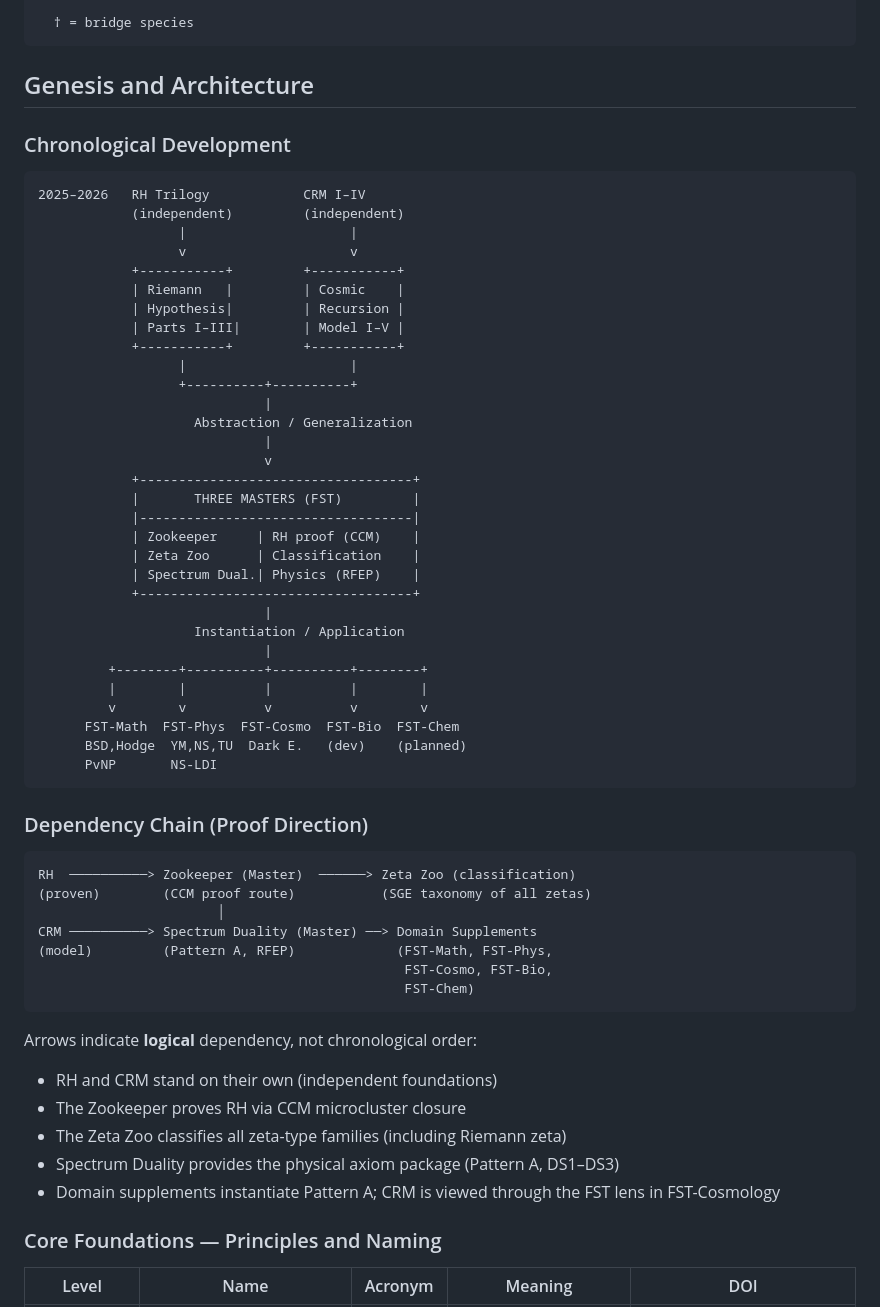
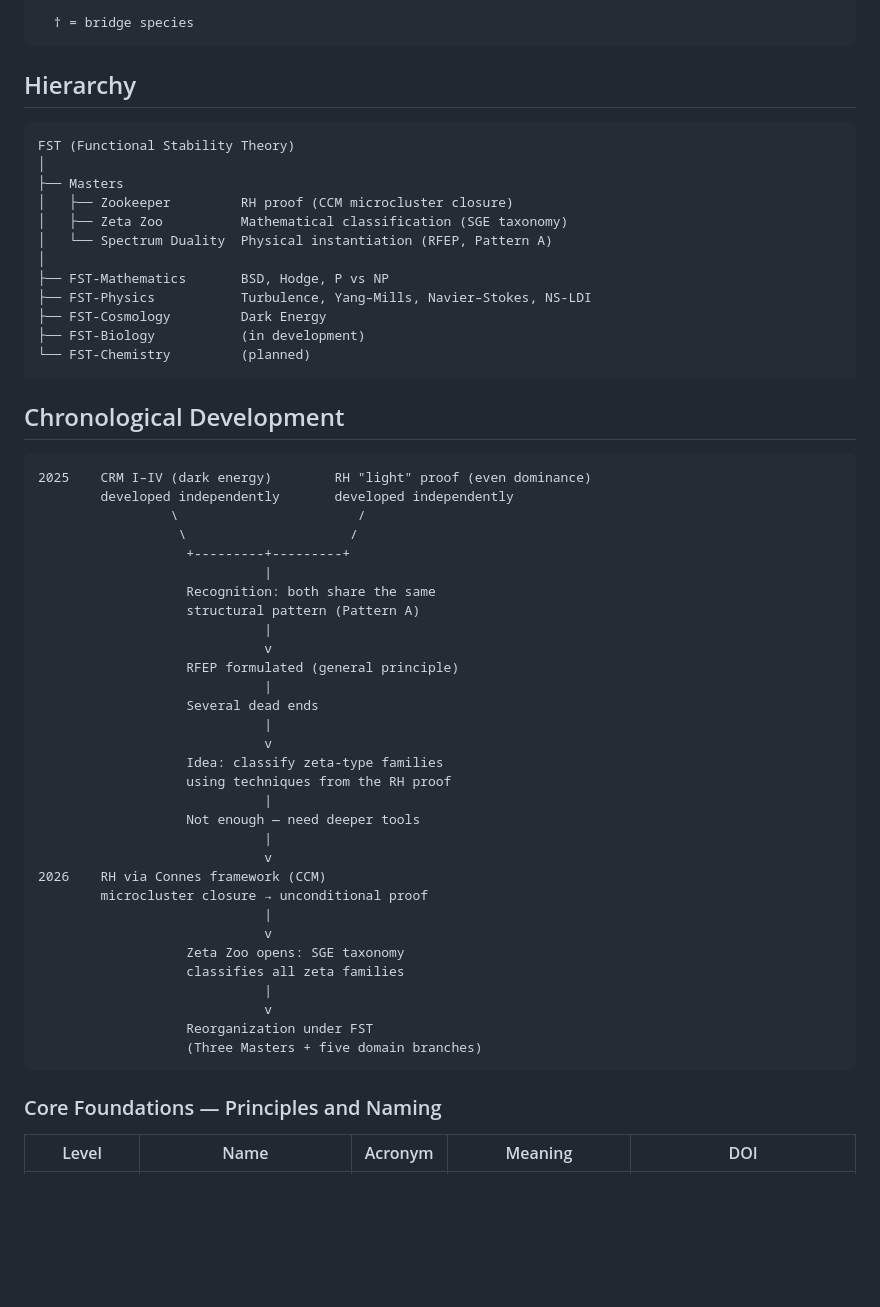
Before and after one commit to research-line/functional-stability-theory, a Markdown page: README.md, the part around one of its changes. Drawn GitHub-style; blank space fills up the shorter version.

Commit message:
docs: clean up README — drop FST- prefixes from tables, rewrite genesis
- Remove FST-[Domain] prefixes from paper names in tables (redundant
  with section headings)
- Replace old genesis diagram + dependency chain with:
  - Hierarchy tree (clean programme structure)
  - Chronological development (actual research timeline:
    CRM + RH light → Pattern A → RFEP → dead ends →
    Connes framework → Zeta Zoo → FST reorganization)

Co-Authored-By: Claude Opus 4.6 <noreply@anthropic.com>

````diff
--- a/README.md
+++ b/README.md
@@ -95,62 +95,58 @@ Planned. See [`fst-chemistry/`](fst-chemistry/).
   † = bridge species
 ```
 
-## Genesis and Architecture
-
-### Chronological Development
+## Hierarchy
 
 ```
-2025–2026   RH Trilogy            CRM I–IV
-            (independent)         (independent)
-                  |                     |
-                  v                     v
-            +-----------+         +-----------+
-            | Riemann   |         | Cosmic    |
-            | Hypothesis|         | Recursion |
-            | Parts I–III|        | Model I–V |
-            +-----------+         +-----------+
-                  |                     |
-                  +----------+----------+
+FST (Functional Stability Theory)
+│
+├── Masters
+│   ├── Zookeeper         RH proof (CCM microcluster closure)
+│   ├── Zeta Zoo          Mathematical classification (SGE taxonomy)
+│   └── Spectrum Duality  Physical instantiation (RFEP, Pattern A)
+│
+├── FST-Mathematics       BSD, Hodge, P vs NP
+├── FST-Physics           Turbulence, Yang–Mills, Navier–Stokes, NS-LDI
+├── FST-Cosmology         Dark Energy
+├── FST-Biology           (in development)
+└── FST-Chemistry         (planned)
+```
+
+## Chronological Development
+
+```
+2025    CRM I–IV (dark energy)        RH "light" proof (even dominance)
+        developed independently       developed independently
+                 \                       /
+                  \                     /
+                   +---------+---------+
                              |
-                    Abstraction / Generalization
+                   Recognition: both share the same
+                   structural pattern (Pattern A)
                              |
                              v
-            +-----------------------------------+
-            |       THREE MASTERS (FST)         |
-            |-----------------------------------|
-            | Zookeeper     | RH proof (CCM)    |
-            | Zeta Zoo      | Classification    |
-            | Spectrum Dual.| Physics (RFEP)    |
-            +-----------------------------------+
+                   RFEP formulated (general principle)
                              |
-                    Instantiation / Application
+                   Several dead ends
                              |
-         +--------+----------+----------+--------+
-         |        |          |          |        |
-         v        v          v          v        v
-      FST-Math  FST-Phys  FST-Cosmo  FST-Bio  FST-Chem
-      BSD,Hodge  YM,NS,TU  Dark E.   (dev)    (planned)
-      PvNP       NS-LDI
+                             v
+                   Idea: classify zeta-type families
+                   using techniques from the RH proof
+                             |
+                   Not enough — need deeper tools
+                             |
+                             v
+2026    RH via Connes framework (CCM)
+        microcluster closure → unconditional proof
+                             |
+                             v
+                   Zeta Zoo opens: SGE taxonomy
+                   classifies all zeta families
+                             |
+                             v
+                   Reorganization under FST
+                   (Three Masters + five domain branches)
 ```
-
-### Dependency Chain (Proof Direction)
-
-```
-RH  ──────────> Zookeeper (Master)  ──────> Zeta Zoo (classification)
-(proven)        (CCM proof route)           (SGE taxonomy of all zetas)
-                       │
-CRM ──────────> Spectrum Duality (Master) ──> Domain Supplements
-(model)         (Pattern A, RFEP)             (FST-Math, FST-Phys,
-                                               FST-Cosmo, FST-Bio,
-                                               FST-Chem)
-```
-
-Arrows indicate **logical** dependency, not chronological order:
-- RH and CRM stand on their own (independent foundations)
-- The Zookeeper proves RH via CCM microcluster closure
-- The Zeta Zoo classifies all zeta-type families (including Riemann zeta)
-- Spectrum Duality provides the physical axiom package (Pattern A, DS1–DS3)
-- Domain supplements instantiate Pattern A; CRM is viewed through the FST lens in FST-Cosmology
 
 ### Core Foundations — Principles and Naming
 
````
Also changed, not shown: other parts of README.md (+15 -15 lines).
